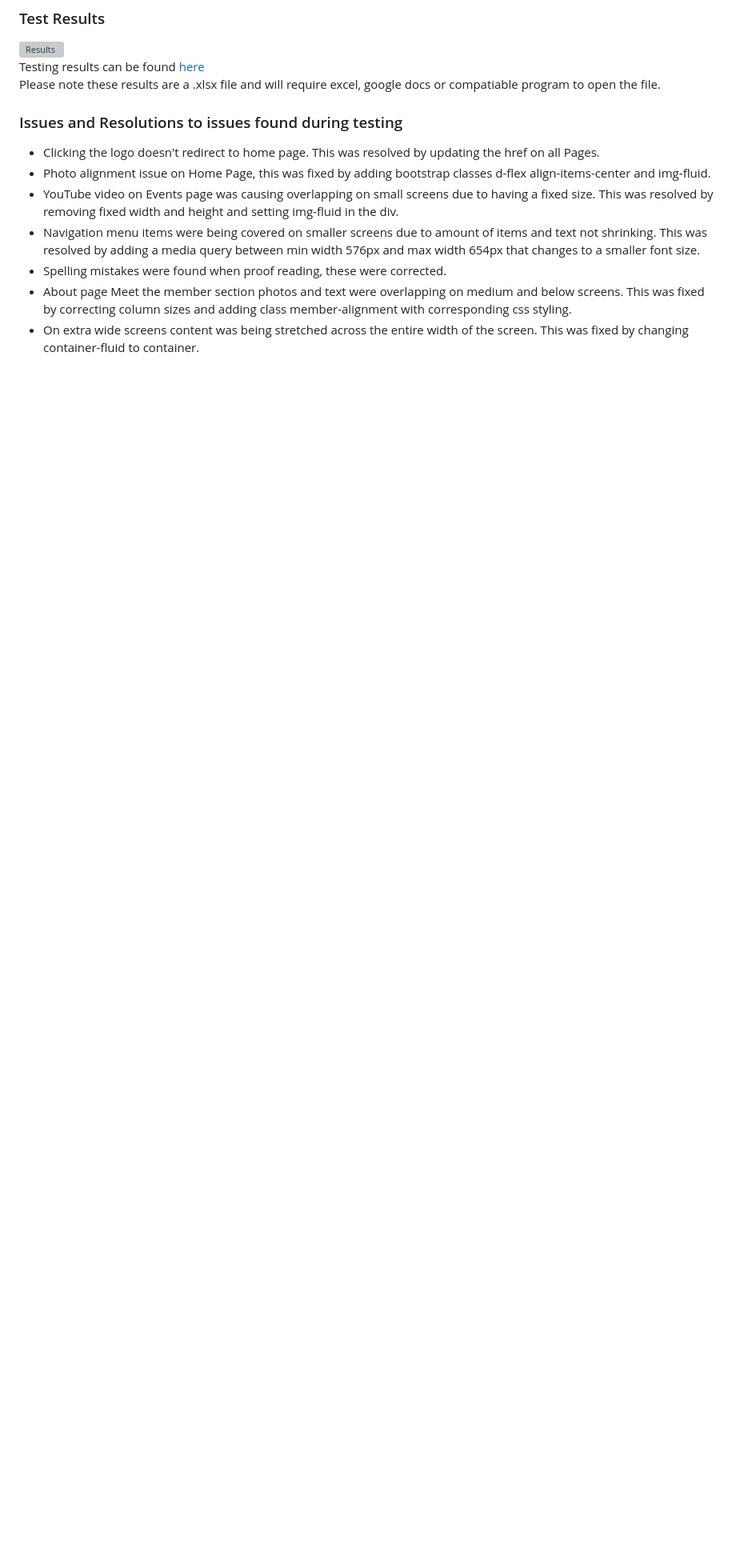
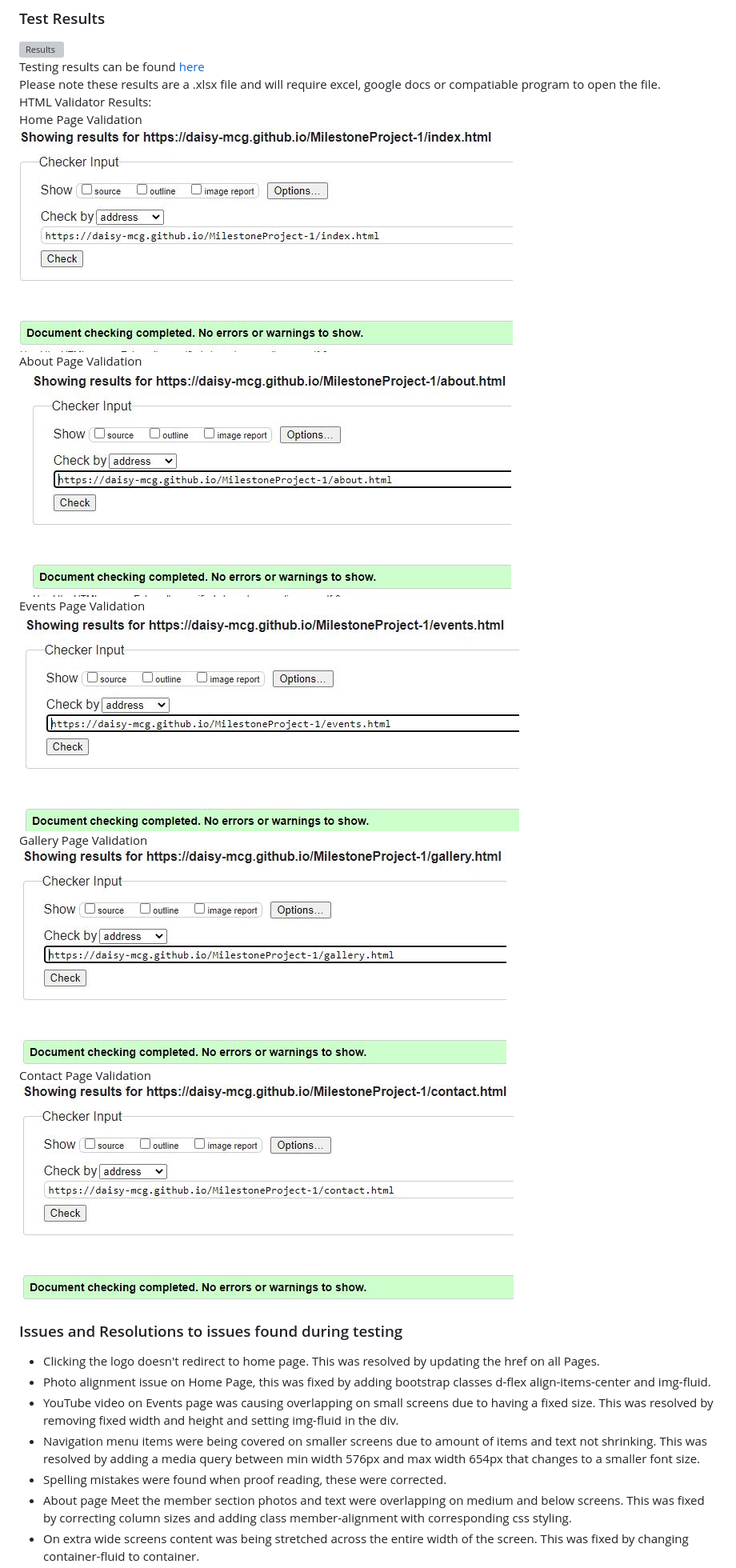
Before and after one commit to Daisy-McG/MilestoneProject-1, a Markdown page: README.md, the part around the change printed below. Shown: that part at 80% size. Drawn GitHub-style; pictures changed too: assets/images/readme-images/about-html-val.JPG (added), assets/images/readme-images/contact-html-val.JPG (added), assets/images/readme-images/events-html-val.JPG (added); blank space fills up the shorter version; grey boxes are pictures that could not be loaded.

Commit message:
Updated readme with html validator results

```diff
--- a/README.md
+++ b/README.md
@@ -221,7 +221,19 @@ The live Project can be found [here](https://daisy-mcg.github.io/MilestoneProjec
 ### Test Results
 ![Results](assets/images/readme-images/test-results.JPG)<br>
 Testing results can be found [here](assets/test-results/test-results.xlsx)<br>
-Please note these results are a .xlsx file and will require excel, google docs or compatiable program to open the file.
+Please note these results are a .xlsx file and will require excel, google docs or compatiable program to open the file.<br>
+HTML Validator Results:<br>
+Home Page Validation<br>
+![Home](assets/images/readme-images/home-html-val.JPG)<br>
+About Page Validation<br>
+![About](assets/images/readme-images/about-html-val.JPG)<br>
+Events Page Validation<br>
+![Events](assets/images/readme-images/events-html-val.JPG)<br>
+Gallery Page Validation<br>
+![Gallery](assets/images/readme-images/gallery-html-val.JPG)<br>
+Contact Page Validation<br>
+![Contact](assets/images/readme-images/contact-html-val.JPG)
+
 
 ### Issues and Resolutions to issues found during testing
 * Clicking the logo doesn't redirect to home page. This was resolved by updating the href on all Pages.
```
Also changed, not shown: other parts of README.md (+1 -1 lines).
